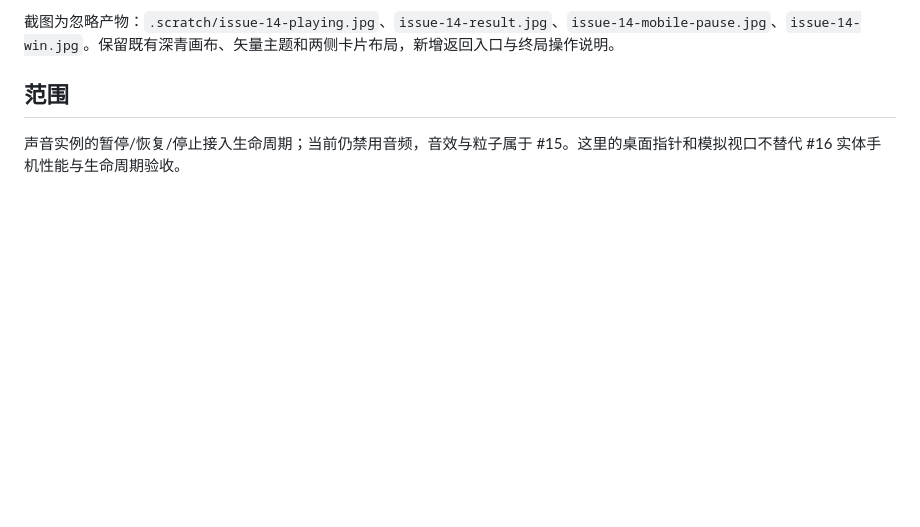
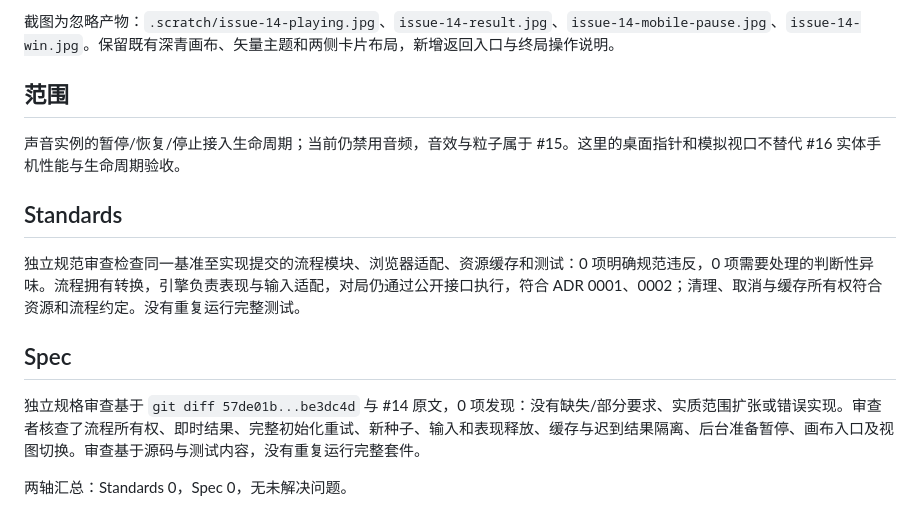
Before and after one commit to tee229/fakebombit, a Markdown page: docs/validation/issue-14-game-flow.md, the part around the change. GitHub-like rendering; blank space fills up the shorter version.

Commit message:
docs: record game flow review and validation (#14)

```diff
--- a/docs/validation/issue-14-game-flow.md
+++ b/docs/validation/issue-14-game-flow.md
@@ -28,3 +28,13 @@
 ## 范围
 
 声音实例的暂停/恢复/停止接入生命周期；当前仍禁用音频，音效与粒子属于 #15。这里的桌面指针和模拟视口不替代 #16 实体手机性能与生命周期验收。
+
+## Standards
+
+独立规范审查检查同一基准至实现提交的流程模块、浏览器适配、资源缓存和测试：0 项明确规范违反，0 项需要处理的判断性异味。流程拥有转换，引擎负责表现与输入适配，对局仍通过公开接口执行，符合 ADR 0001、0002；清理、取消与缓存所有权符合资源和流程约定。没有重复运行完整测试。
+
+## Spec
+
+独立规格审查基于 `git diff 57de01b...be3dc4d` 与 #14 原文，0 项发现：没有缺失/部分要求、实质范围扩张或错误实现。审查者核查了流程所有权、即时结果、完整初始化重试、新种子、输入和表现释放、缓存与迟到结果隔离、后台准备暂停、画布入口及视图切换。审查基于源码与测试内容，没有重复运行完整套件。
+
+两轴汇总：Standards 0，Spec 0，无未解决问题。
```
